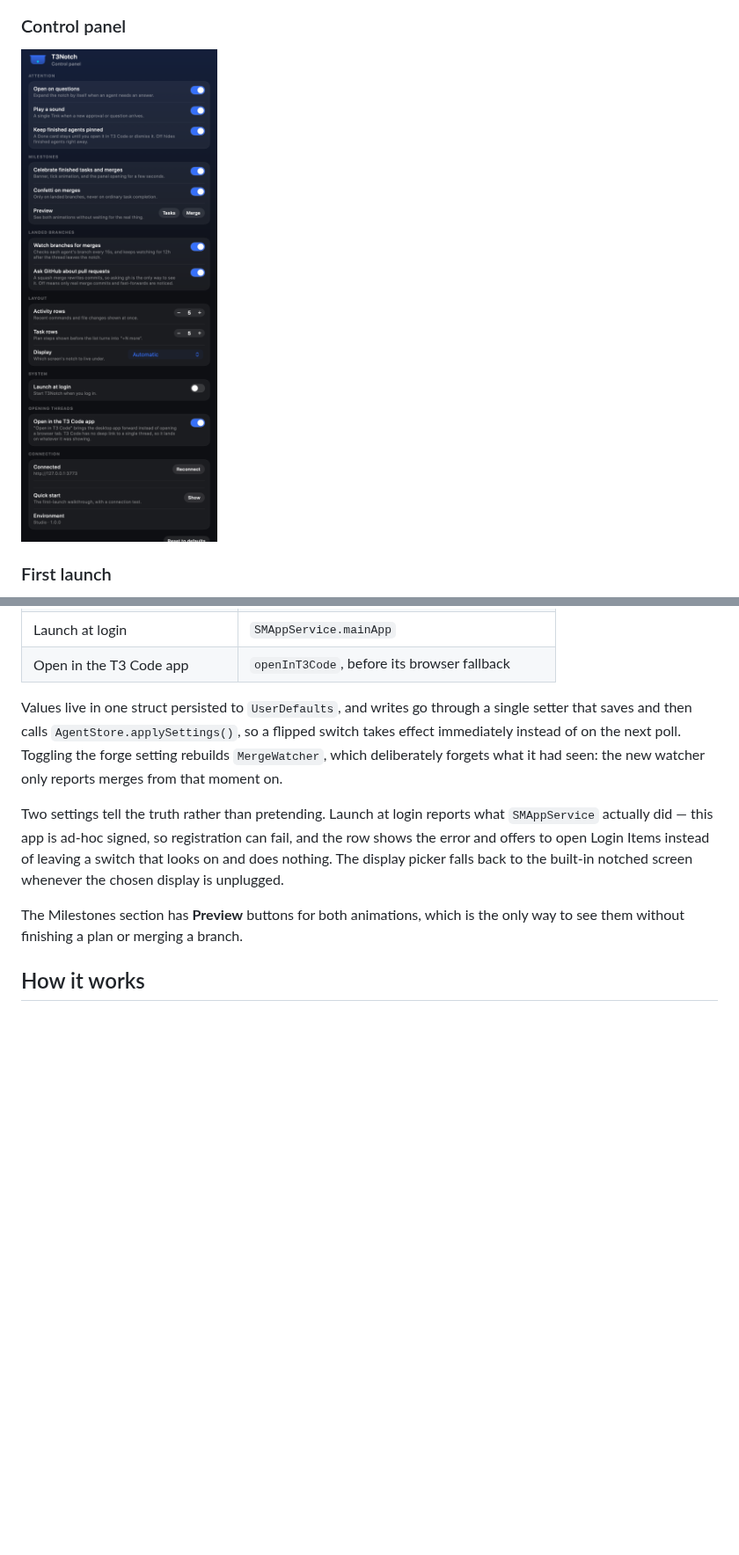
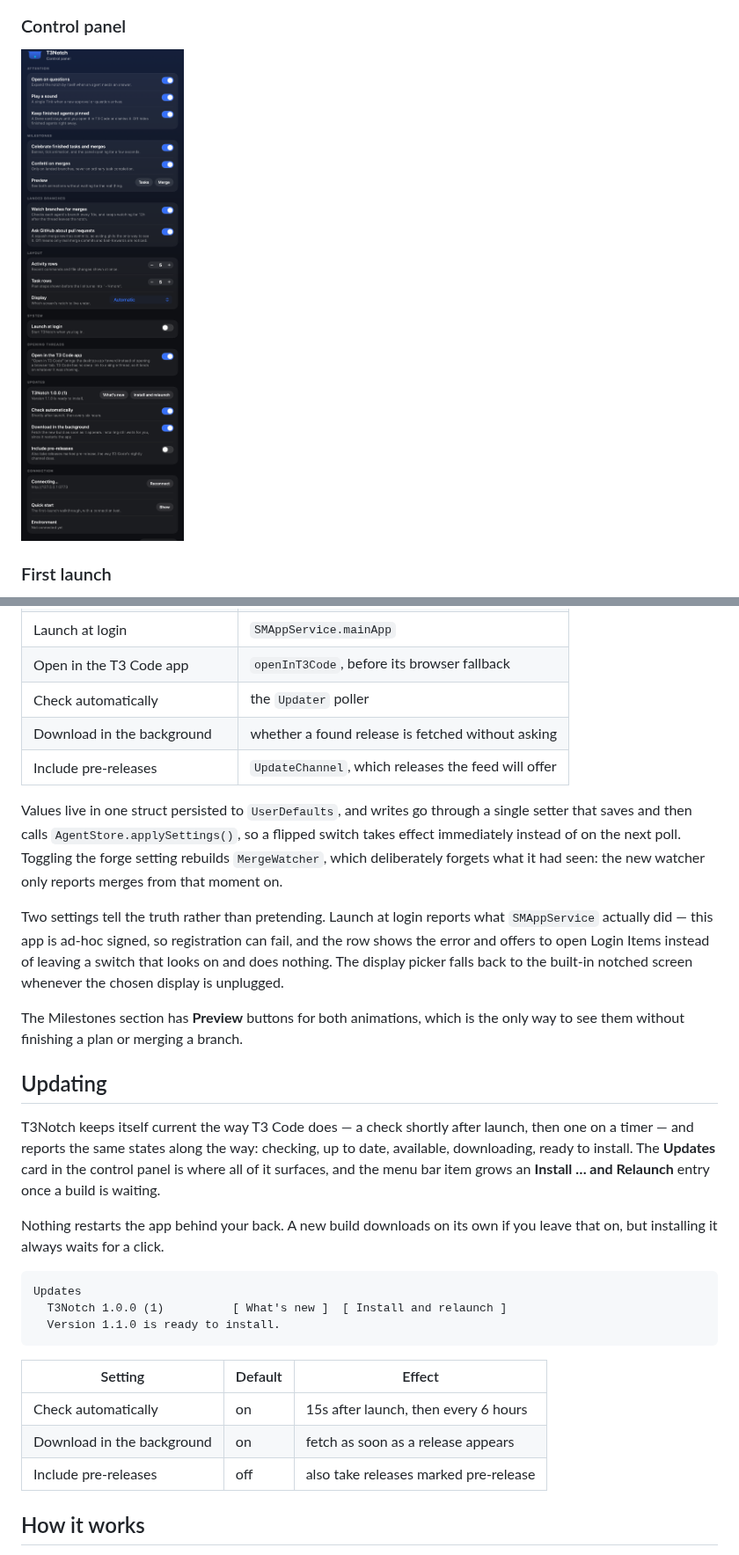
Before and after one commit to zortos293/T3Notch, a Markdown page: README.md, 2 parts joined by grey strips. Shown at 88% size. GitHub-like rendering; pictures changed too: docs/settings.png; blank space fills up the shorter version.

````diff
--- a/README.md
+++ b/README.md
@@ -120,6 +122,9 @@ there are no decorative preferences.
 | Display | `NotchGeometry.preferredScreen(named:)` |
 | Launch at login | `SMAppService.mainApp` |
 | Open in the T3 Code app | `openInT3Code`, before its browser fallback |
+| Check automatically | the `Updater` poller |
+| Download in the background | whether a found release is fetched without asking |
+| Include pre-releases | `UpdateChannel`, which releases the feed will offer |
 
 Values live in one struct persisted to `UserDefaults`, and writes go through a
 single setter that saves and then calls `AgentStore.applySettings()`, so a flipped
@@ -135,6 +140,29 @@ built-in notched screen whenever the chosen display is unplugged.
 
 The Milestones section has **Preview** buttons for both animations, which is the
 only way to see them without finishing a plan or merging a branch.
+
+## Updating
+
+T3Notch keeps itself current the way T3 Code does — a check shortly after launch,
+then one on a timer — and reports the same states along the way: checking, up to
+date, available, downloading, ready to install. The **Updates** card in the control
+panel is where all of it surfaces, and the menu bar item grows an **Install … and
+Relaunch** entry once a build is waiting.
+
+Nothing restarts the app behind your back. A new build downloads on its own if you
+leave that on, but installing it always waits for a click.
+
+```
+Updates
+  T3Notch 1.0.0 (1)          [ What's new ]  [ Install and relaunch ]
+  Version 1.1.0 is ready to install.
+```
+
+| Setting | Default | Effect |
+| --- | --- | --- |
+| Check automatically | on | 15s after launch, then every 6 hours |
+| Download in the background | on | fetch as soon as a release appears |
+| Include pre-releases | off | also take releases marked pre-release |
 
 ## How it works
 
````
Also changed, not shown: other parts of README.md (+40 -0 lines), 9 other files.
